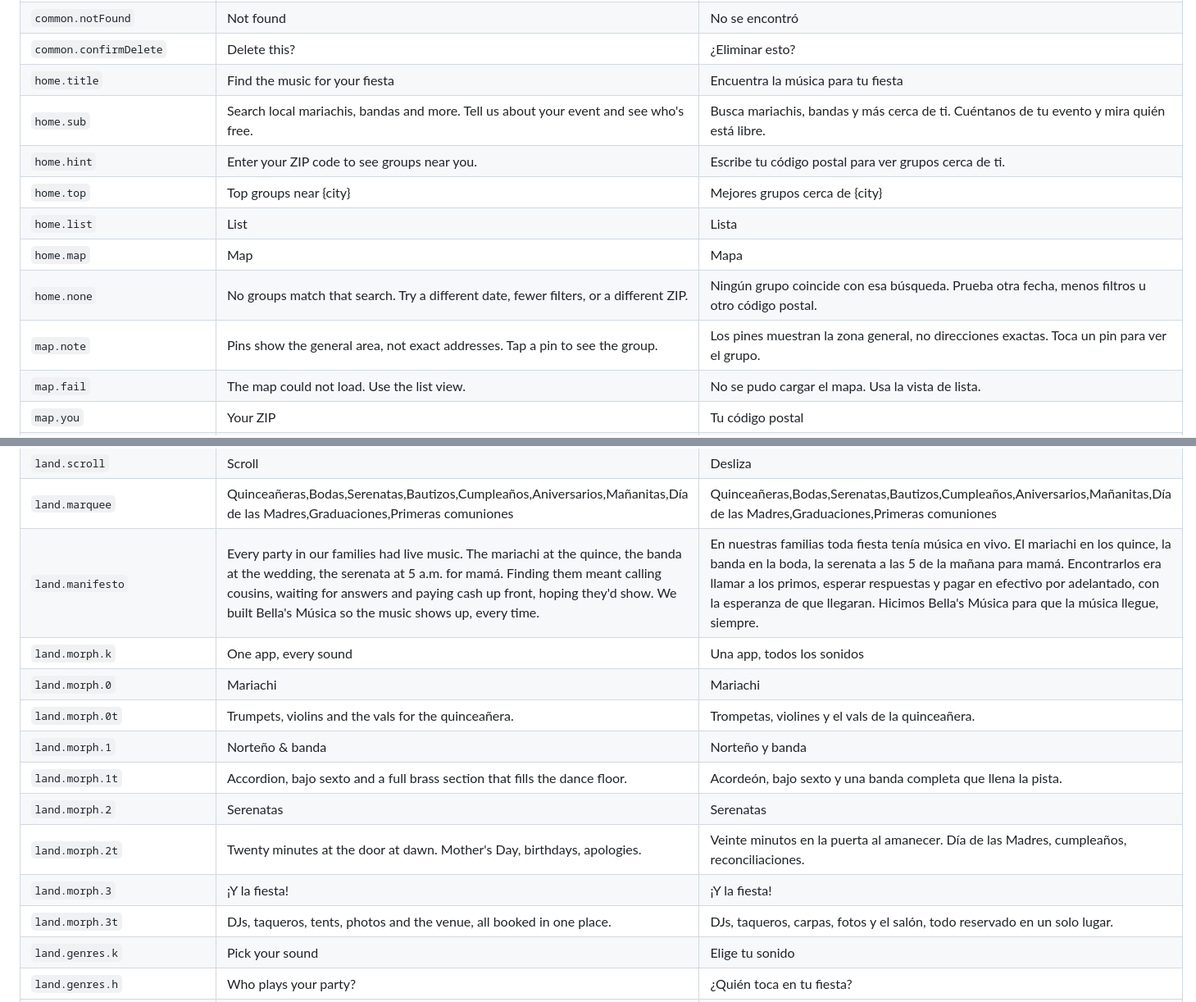
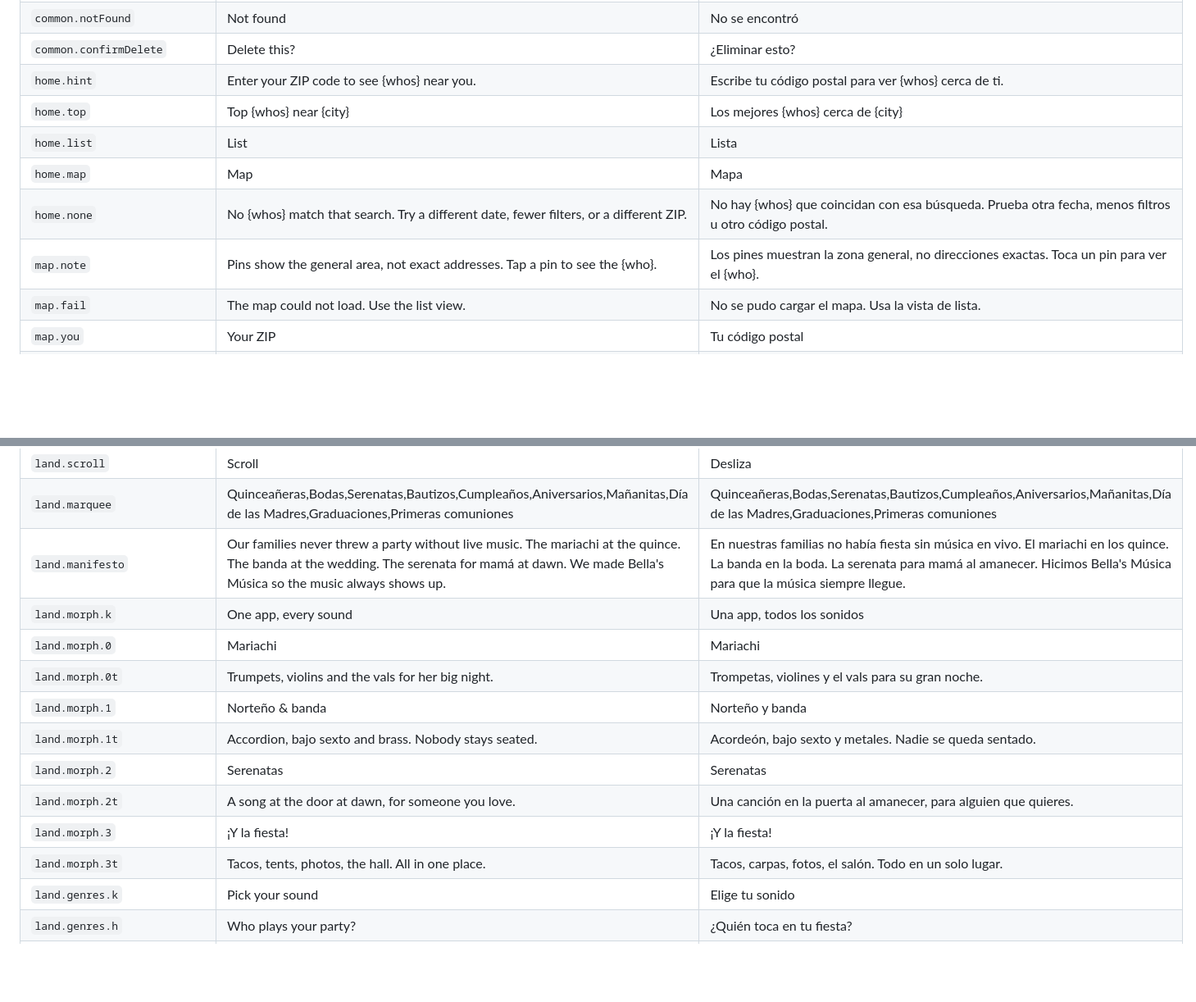
Before and after one commit to xvalencia2214-wq/HQ, a Markdown page: bellas-musica/docs/spanish-review.md, 2 parts joined by grey strips. Shown at 82% size. Rendered like a GitHub page; blank space fills up the shorter version.

Commit message:
Docs: test count, Spanish review sheet regenerated
Co-Authored-By: Claude Opus 5.5 <noreply@anthropic.com>
Claude-Session: https://claude.ai/code/session_01MtezFpKX2g2dnUWmedPSfh

```diff
--- a/bellas-musica/docs/spanish-review.md
+++ b/bellas-musica/docs/spanish-review.md
@@ -1030,14 +1030,12 @@ Names, dates and amounts below are sample values.
 | `common.error` | Something went wrong. Please try again. | Algo salió mal. Inténtalo de nuevo. |
 | `common.notFound` | Not found | No se encontró |
 | `common.confirmDelete` | Delete this? | ¿Eliminar esto? |
-| `home.title` | Find the music for your fiesta | Encuentra la música para tu fiesta |
-| `home.sub` | Search local mariachis, bandas and more. Tell us about your event and see who's free. | Busca mariachis, bandas y más cerca de ti. Cuéntanos de tu evento y mira quién está libre. |
-| `home.hint` | Enter your ZIP code to see groups near you. | Escribe tu código postal para ver grupos cerca de ti. |
-| `home.top` | Top groups near {city} | Mejores grupos cerca de {city} |
+| `home.hint` | Enter your ZIP code to see {whos} near you. | Escribe tu código postal para ver {whos} cerca de ti. |
+| `home.top` | Top {whos} near {city} | Los mejores {whos} cerca de {city} |
 | `home.list` | List | Lista |
 | `home.map` | Map | Mapa |
-| `home.none` | No groups match that search. Try a different date, fewer filters, or a different ZIP. | Ningún grupo coincide con esa búsqueda. Prueba otra fecha, menos filtros u otro código postal. |
-| `map.note` | Pins show the general area, not exact addresses. Tap a pin to see the group. | Los pines muestran la zona general, no direcciones exactas. Toca un pin para ver el grupo. |
+| `home.none` | No {whos} match that search. Try a different date, fewer filters, or a different ZIP. | No hay {whos} que coincidan con esa búsqueda. Prueba otra fecha, menos filtros u otro código postal. |
+| `map.note` | Pins show the general area, not exact addresses. Tap a pin to see the {who}. | Los pines muestran la zona general, no direcciones exactas. Toca un pin para ver el {who}. |
 | `map.fail` | The map could not load. Use the list view. | No se pudo cargar el mapa. Usa la vista de lista. |
 | `map.you` | Your ZIP | Tu código postal |
 | `f.zip` | ZIP code | Código postal |
@@ -2146,16 +2141,16 @@ Names, dates and amounts below are sample values.
 | `land.stat.langs` | languages, one app | idiomas, una sola app |
 | `land.scroll` | Scroll | Desliza |
 | `land.marquee` | Quinceañeras,Bodas,Serenatas,Bautizos,Cumpleaños,Aniversarios,Mañanitas,Día de las Madres,Graduaciones,Primeras comuniones | Quinceañeras,Bodas,Serenatas,Bautizos,Cumpleaños,Aniversarios,Mañanitas,Día de las Madres,Graduaciones,Primeras comuniones |
-| `land.manifesto` | Every party in our families had live music. The mariachi at the quince, the banda at the wedding, the serenata at 5 a.m. for mamá. Finding them meant calling cousins, waiting for answers and paying cash up front, hoping they'd show. We built Bella's Música so the music shows up, every time. | En nuestras familias toda fiesta tenía música en vivo. El mariachi en los quince, la banda en la boda, la serenata a las 5 de la mañana para mamá. Encontrarlos era llamar a los primos, esperar respuestas y pagar en efectivo por adelantado, con la esperanza de que llegaran. Hicimos Bella's Música para que la música llegue, siempre. |
+| `land.manifesto` | Our families never threw a party without live music. The mariachi at the quince. The banda at the wedding. The serenata for mamá at dawn. We made Bella's Música so the music always shows up. | En nuestras familias no había fiesta sin música en vivo. El mariachi en los quince. La banda en la boda. La serenata para mamá al amanecer. Hicimos Bella's Música para que la música siempre llegue. |
 | `land.morph.k` | One app, every sound | Una app, todos los sonidos |
 | `land.morph.0` | Mariachi | Mariachi |
-| `land.morph.0t` | Trumpets, violins and the vals for the quinceañera. | Trompetas, violines y el vals de la quinceañera. |
+| `land.morph.0t` | Trumpets, violins and the vals for her big night. | Trompetas, violines y el vals para su gran noche. |
 | `land.morph.1` | Norteño & banda | Norteño y banda |
-| `land.morph.1t` | Accordion, bajo sexto and a full brass section that fills the dance floor. | Acordeón, bajo sexto y una banda completa que llena la pista. |
+| `land.morph.1t` | Accordion, bajo sexto and brass. Nobody stays seated. | Acordeón, bajo sexto y metales. Nadie se queda sentado. |
 | `land.morph.2` | Serenatas | Serenatas |
-| `land.morph.2t` | Twenty minutes at the door at dawn. Mother's Day, birthdays, apologies. | Veinte minutos en la puerta al amanecer. Día de las Madres, cumpleaños, reconciliaciones. |
+| `land.morph.2t` | A song at the door at dawn, for someone you love. | Una canción en la puerta al amanecer, para alguien que quieres. |
 | `land.morph.3` | ¡Y la fiesta! | ¡Y la fiesta! |
-| `land.morph.3t` | DJs, taqueros, tents, photos and the venue, all booked in one place. | DJs, taqueros, carpas, fotos y el salón, todo reservado en un solo lugar. |
+| `land.morph.3t` | Tacos, tents, photos, the hall. All in one place. | Tacos, carpas, fotos, el salón. Todo en un solo lugar. |
 | `land.genres.k` | Pick your sound | Elige tu sonido |
 | `land.genres.h` | Who plays your party? | ¿Quién toca en tu fiesta? |
 | `land.genres.from` | from {price} | desde {price} |
```
Also changed, not shown: other parts of bellas-musica/docs/spanish-review.md (+84 -43 lines), bellas-musica/README.md (+1 -1 lines).
